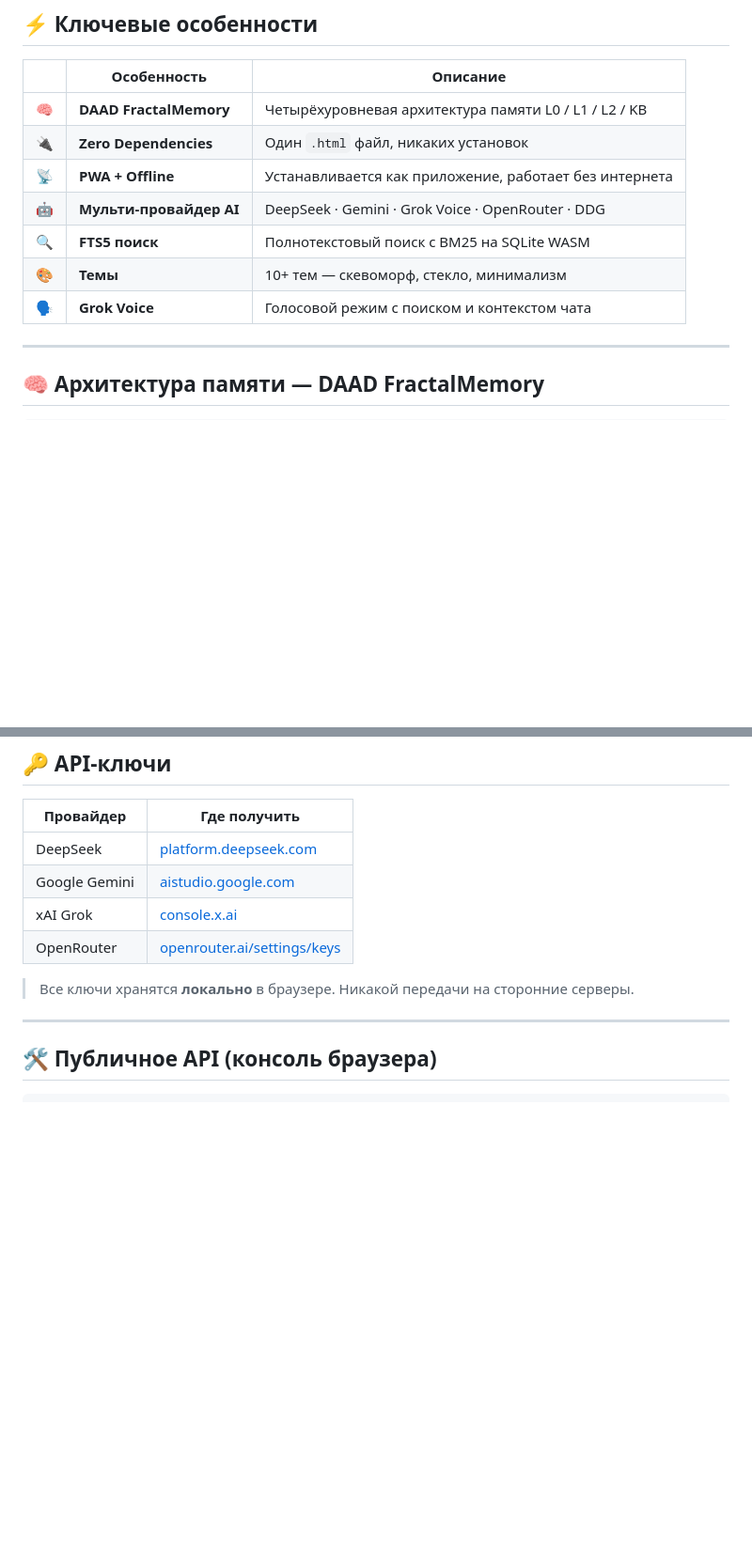
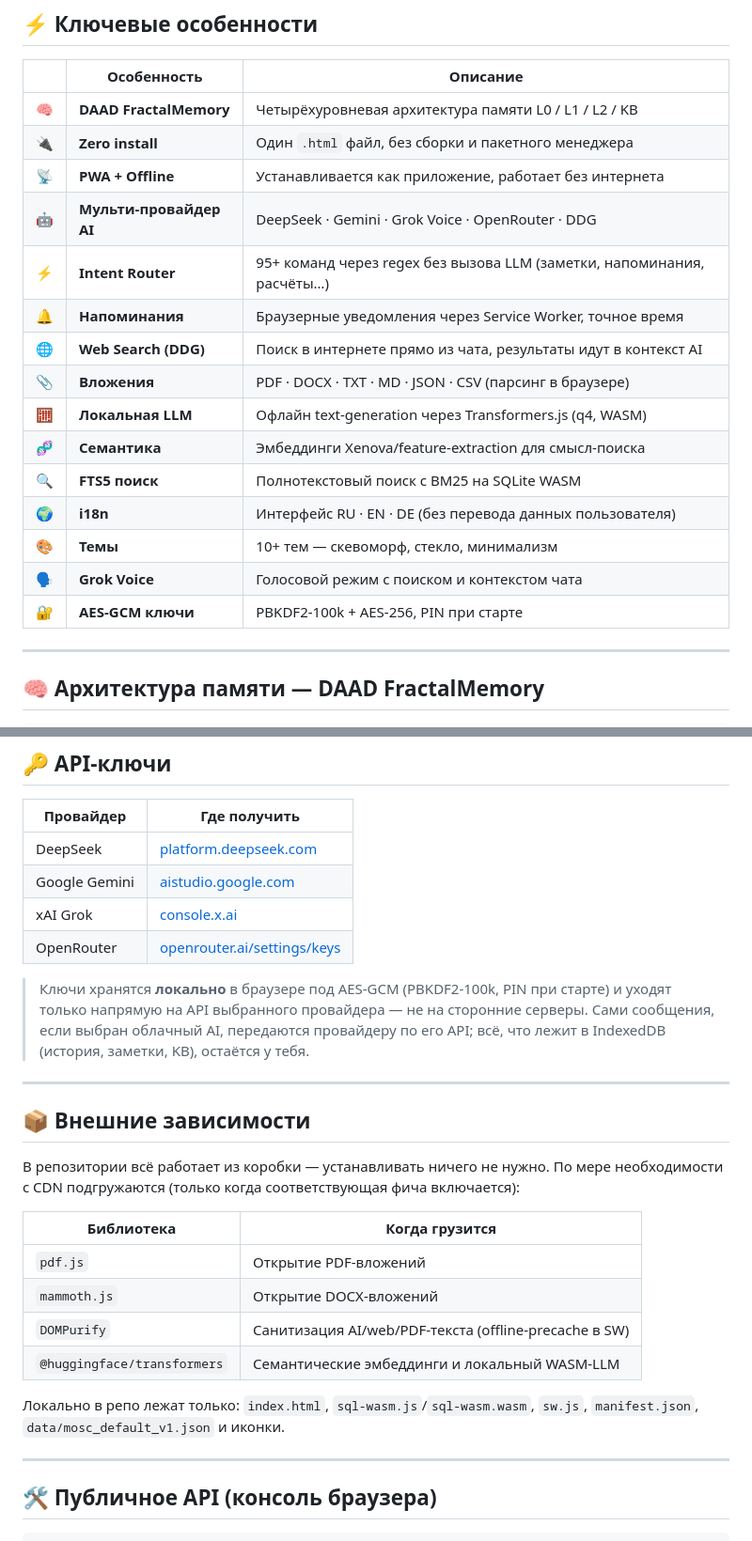
Before and after one commit to velantrian/velantrim-eiti, a Markdown page: README.md, 2 parts joined by grey strips. Shown at 94% size. GitHub-like rendering; blank space fills up the shorter version.

```diff
--- a/README.md
+++ b/README.md
@@ -75,12 +75,20 @@ VELANTRIM EITI — монолитный AI-ассистент в **одном HT
 | | Особенность | Описание |
 |---|---|---|
 | 🧠 | **DAAD FractalMemory** | Четырёхуровневая архитектура памяти L0 / L1 / L2 / KB |
-| 🔌 | **Zero Dependencies** | Один `.html` файл, никаких установок |
+| 🔌 | **Zero install** | Один `.html` файл, без сборки и пакетного менеджера |
 | 📡 | **PWA + Offline** | Устанавливается как приложение, работает без интернета |
 | 🤖 | **Мульти-провайдер AI** | DeepSeek · Gemini · Grok Voice · OpenRouter · DDG |
+| ⚡ | **Intent Router** | 95+ команд через regex без вызова LLM (заметки, напоминания, расчёты…) |
+| 🔔 | **Напоминания** | Браузерные уведомления через Service Worker, точное время |
+| 🌐 | **Web Search (DDG)** | Поиск в интернете прямо из чата, результаты идут в контекст AI |
+| 📎 | **Вложения** | PDF · DOCX · TXT · MD · JSON · CSV (парсинг в браузере) |
+| 🧮 | **Локальная LLM** | Офлайн text-generation через Transformers.js (q4, WASM) |
+| 🧬 | **Семантика** | Эмбеддинги Xenova/feature-extraction для смысл-поиска |
 | 🔍 | **FTS5 поиск** | Полнотекстовый поиск с BM25 на SQLite WASM |
+| 🌍 | **i18n** | Интерфейс RU · EN · DE (без перевода данных пользователя) |
 | 🎨 | **Темы** | 10+ тем — скевоморф, стекло, минимализм |
 | 🗣️ | **Grok Voice** | Голосовой режим с поиском и контекстом чата |
+| 🔐 | **AES-GCM ключи** | PBKDF2-100k + AES-256, PIN при старте |
 
 ---
 
@@ -185,7 +214,22 @@ VELANTRIM EITI — монолитный AI-ассистент в **одном HT
 | xAI Grok | [console.x.ai](https://console.x.ai) |
 | OpenRouter | [openrouter.ai/settings/keys](https://openrouter.ai/settings/keys) |
 
-> Все ключи хранятся **локально** в браузере. Никакой передачи на сторонние серверы.
+> Ключи хранятся **локально** в браузере под AES-GCM (PBKDF2-100k, PIN при старте) и уходят только напрямую на API выбранного провайдера — не на сторонние серверы. Сами сообщения, если выбран облачный AI, передаются провайдеру по его API; всё, что лежит в IndexedDB (история, заметки, KB), остаётся у тебя.
+
+---
+
+## 📦 Внешние зависимости
+
+В репозитории всё работает из коробки — устанавливать ничего не нужно. По мере необходимости с CDN подгружаются (только когда соответствующая фича включается):
+
+| Библиотека | Когда грузится |
+|---|---|
+| `pdf.js` | Открытие PDF-вложений |
+| `mammoth.js` | Открытие DOCX-вложений |
+| `DOMPurify` | Санитизация AI/web/PDF-текста (offline-precache в SW) |
+| `@huggingface/transformers` | Семантические эмбеддинги и локальный WASM-LLM |
+
+Локально в репо лежат только: `index.html`, `sql-wasm.js`/`sql-wasm.wasm`, `sw.js`, `manifest.json`, `data/mosc_default_v1.json` и иконки.
 
 ---
 
```
Also changed, not shown: other parts of README.md (+27 -6 lines).
